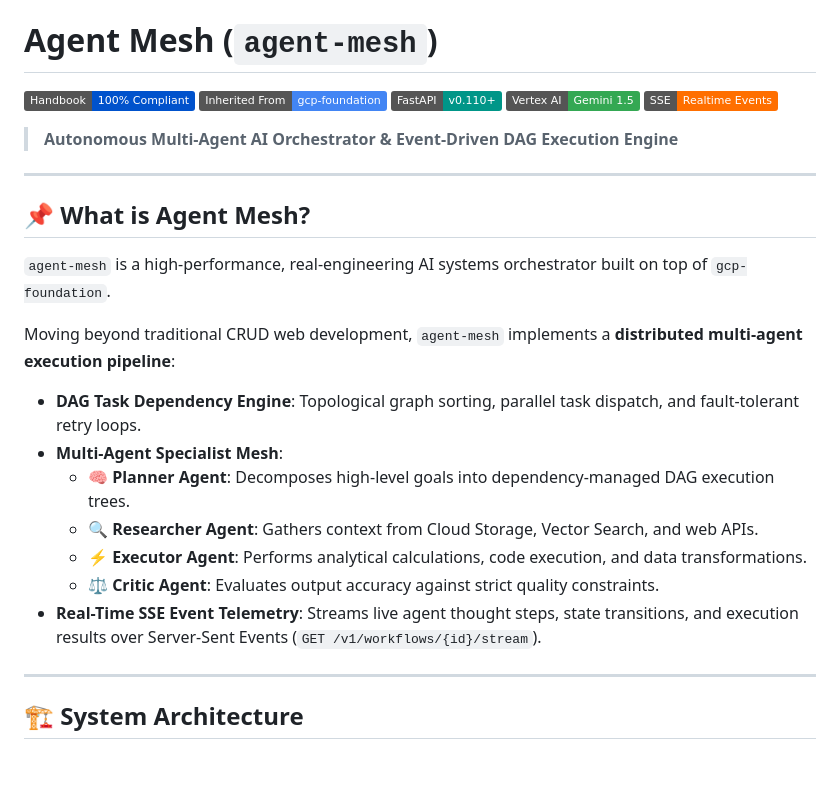
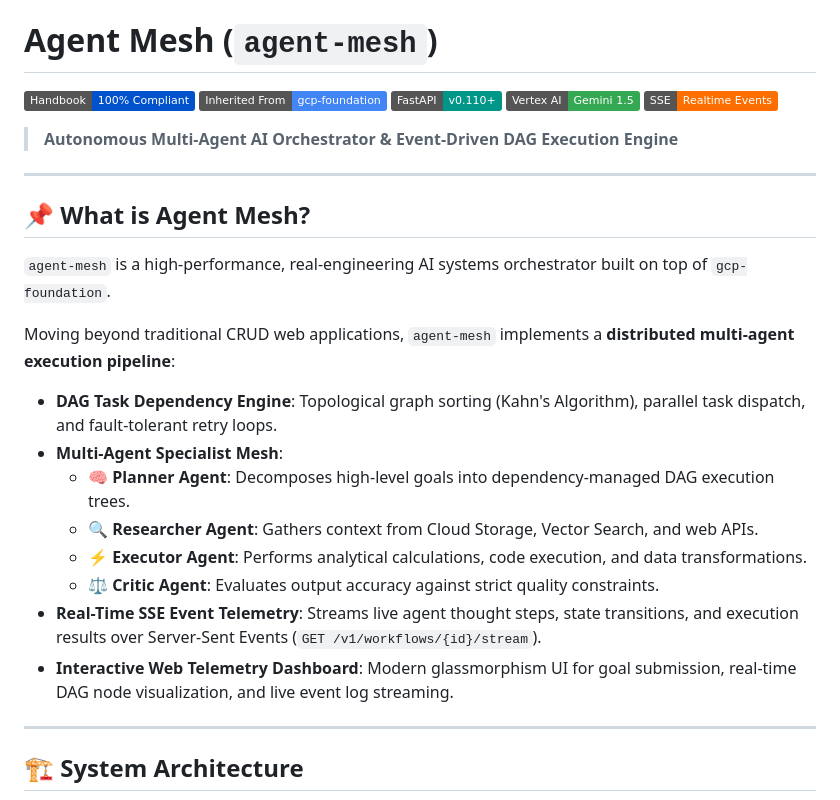
Before and after one commit to melvincarassco/agent-mesh, a Markdown page: README.md, the part around one of its changes. Drawn GitHub-style; badges without logos; blank space fills up the shorter version.

```diff
--- a/README.md
+++ b/README.md
@@ -14,14 +14,15 @@
 
 `agent-mesh` is a high-performance, real-engineering AI systems orchestrator built on top of `gcp-foundation`.
 
-Moving beyond traditional CRUD web development, `agent-mesh` implements a **distributed multi-agent execution pipeline**:
-- **DAG Task Dependency Engine**: Topological graph sorting, parallel task dispatch, and fault-tolerant retry loops.
+Moving beyond traditional CRUD web applications, `agent-mesh` implements a **distributed multi-agent execution pipeline**:
+- **DAG Task Dependency Engine**: Topological graph sorting (Kahn's Algorithm), parallel task dispatch, and fault-tolerant retry loops.
 - **Multi-Agent Specialist Mesh**:
   - 🧠 **Planner Agent**: Decomposes high-level goals into dependency-managed DAG execution trees.
   - 🔍 **Researcher Agent**: Gathers context from Cloud Storage, Vector Search, and web APIs.
   - ⚡ **Executor Agent**: Performs analytical calculations, code execution, and data transformations.
   - ⚖️ **Critic Agent**: Evaluates output accuracy against strict quality constraints.
 - **Real-Time SSE Event Telemetry**: Streams live agent thought steps, state transitions, and execution results over Server-Sent Events (`GET /v1/workflows/{id}/stream`).
+- **Interactive Web Telemetry Dashboard**: Modern glassmorphism UI for goal submission, real-time DAG node visualization, and live event log streaming.
 
 ---
 
```
Also changed, not shown: other parts of README.md (+40 -10 lines).
